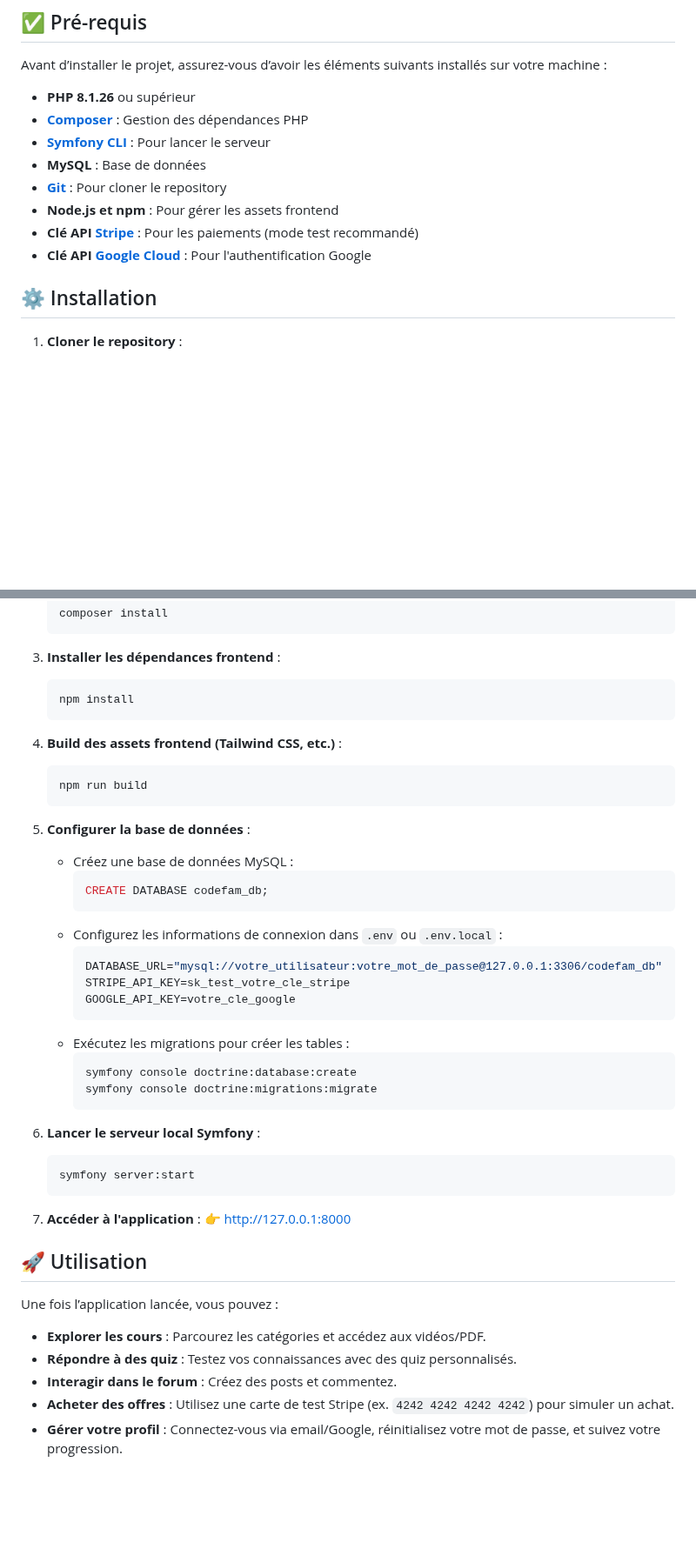
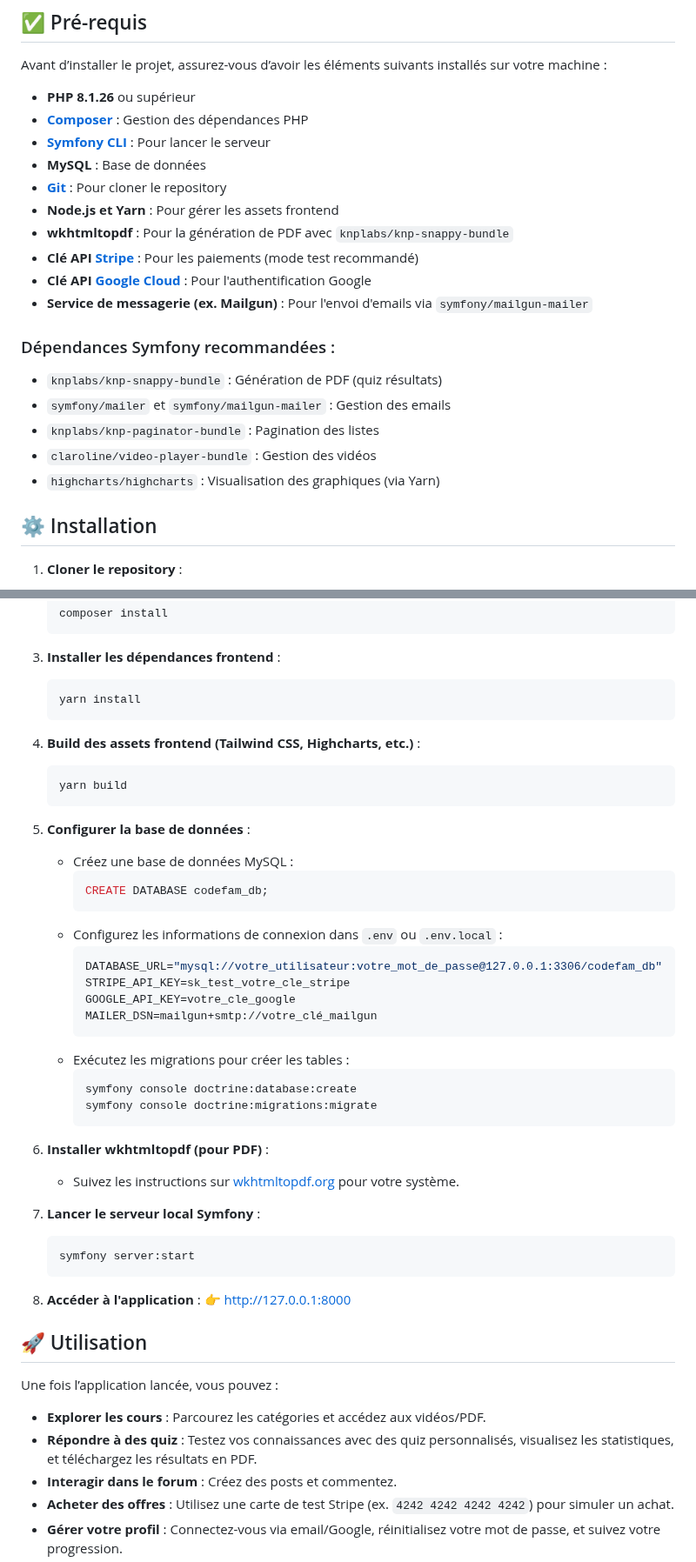
Before and after one commit to nouha-attafi/workshopGit, a Markdown page: README.md, 2 parts joined by grey strips. Shown at 87% size. Drawn GitHub-style; blank space fills up the shorter version.

````diff
--- a/README.md
+++ b/README.md
@@ -42,9 +42,18 @@ Avant d’installer le projet, assurez-vous d’avoir les éléments suivants in
 - **[Symfony CLI](https://symfony.com/download)** : Pour lancer le serveur
 - **MySQL** : Base de données
 - **[Git](https://git-scm.com/)** : Pour cloner le repository
-- **Node.js et npm** : Pour gérer les assets frontend
+- **Node.js et Yarn** : Pour gérer les assets frontend
+- **wkhtmltopdf** : Pour la génération de PDF avec `knplabs/knp-snappy-bundle`
 - **Clé API [Stripe](https://stripe.com/)** : Pour les paiements (mode test recommandé)
 - **Clé API [Google Cloud](https://cloud.google.com/)** : Pour l'authentification Google
+- **Service de messagerie (ex. Mailgun)** : Pour l'envoi d'emails via `symfony/mailgun-mailer`
+
+### Dépendances Symfony recommandées :
+- `knplabs/knp-snappy-bundle` : Génération de PDF (quiz résultats)
+- `symfony/mailer` et `symfony/mailgun-mailer` : Gestion des emails
+- `knplabs/knp-paginator-bundle` : Pagination des listes
+- `claroline/video-player-bundle` : Gestion des vidéos
+- `highcharts/highcharts` : Visualisation des graphiques (via Yarn)
 
 ## ⚙ Installation
 
@@ -61,12 +70,12 @@ Avant d’installer le projet, assurez-vous d’avoir les éléments suivants in
 
 3. **Installer les dépendances frontend** :
    ```bash
-   npm install
+   yarn install
    ```
 
-4. **Build des assets frontend (Tailwind CSS, etc.)** :
+4. **Build des assets frontend (Tailwind CSS, Highcharts, etc.)** :
    ```bash
-   npm run build
+   yarn build
    ```
 
 5. **Configurer la base de données** :
@@ -79,6 +88,7 @@ Avant d’installer le projet, assurez-vous d’avoir les éléments suivants in
      DATABASE_URL="mysql://votre_utilisateur:votre_mot_de_passe@127.0.0.1:3306/codefam_db"
      STRIPE_API_KEY=sk_test_votre_cle_stripe
      GOOGLE_API_KEY=votre_cle_google
+     MAILER_DSN=mailgun+smtp://votre_clé_mailgun
      ```
    - Exécutez les migrations pour créer les tables :
      ```bash
@@ -86,12 +96,15 @@ Avant d’installer le projet, assurez-vous d’avoir les éléments suivants in
      symfony console doctrine:migrations:migrate
      ```
 
-6. **Lancer le serveur local Symfony** :
+6. **Installer wkhtmltopdf (pour PDF)** :
+   - Suivez les instructions sur [wkhtmltopdf.org](https://wkhtmltopdf.org/downloads.html) pour votre système.
+
+7. **Lancer le serveur local Symfony** :
    ```bash
    symfony server:start
    ```
 
-7. **Accéder à l'application** :
+8. **Accéder à l'application** :
    👉 [http://127.0.0.1:8000](http://127.0.0.1:8000)
 
 ## 🚀 Utilisation
@@ -99,7 +112,7 @@ Avant d’installer le projet, assurez-vous d’avoir les éléments suivants in
 Une fois l’application lancée, vous pouvez :
 
 - **Explorer les cours** : Parcourez les catégories et accédez aux vidéos/PDF.
-- **Répondre à des quiz** : Testez vos connaissances avec des quiz personnalisés.
+- **Répondre à des quiz** : Testez vos connaissances avec des quiz personnalisés, visualisez les statistiques, et téléchargez les résultats en PDF.
 - **Interagir dans le forum** : Créez des posts et commentez.
 - **Acheter des offres** : Utilisez une carte de test Stripe (ex. `4242 4242 4242 4242`) pour simuler un achat.
 - **Gérer votre profil** : Connectez-vous via email/Google, réinitialisez votre mot de passe, et suivez votre progression.
````
Also changed, not shown: other parts of README.md (+7 -6 lines).
